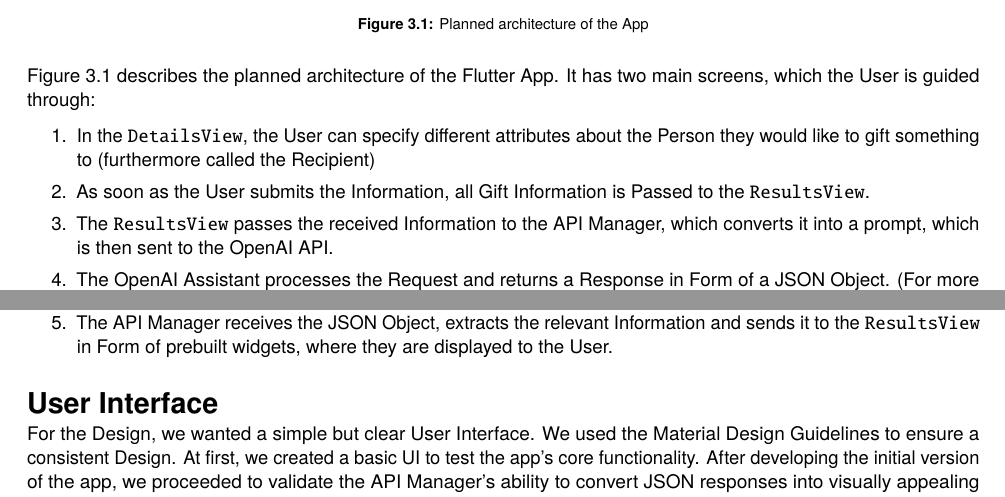
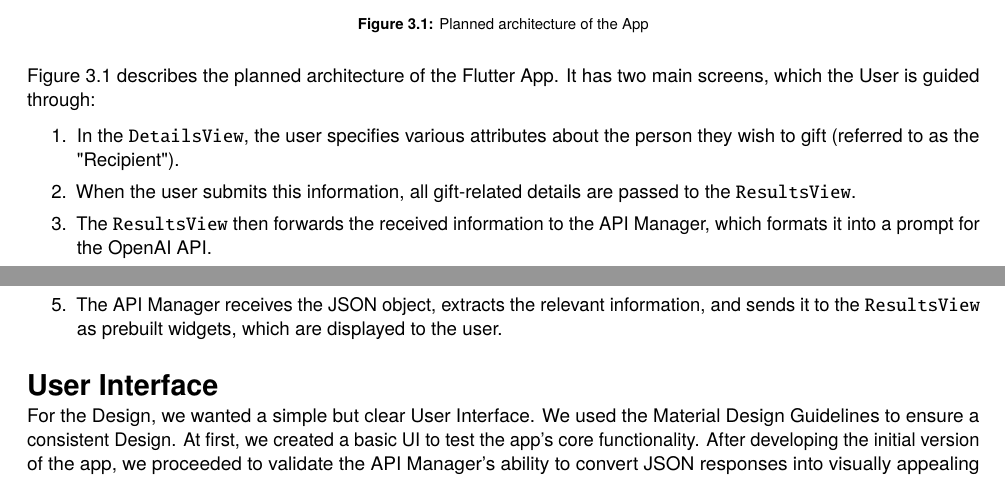
Before and after one commit to ostlendis/AiFoProj, a LaTeX thesis (documentation/report.tex, which reads documentation/mainmatter/chapter-3.tex): two parts of page 4 of 7, joined at a grey line, cut so that both start at the same text. Compiled offline with pdfLaTeX.

Commit message:
better bullets

```diff
--- a/documentation/mainmatter/chapter-3.tex
+++ b/documentation/mainmatter/chapter-3.tex
@@ -31,11 +31,11 @@ To create an application that integrates into daily life, we will use the Flutte
 
 Figure~\ref{fig:architecture} describes the planned architecture of the Flutter App. It has two main screens, which the User is guided through:
 \begin{enumerate}
-	\item In the \texttt{DetailsView}, the User can specify different attributes about the Person they would like to gift something to (furthermore called the Recipient)
-	\item As soon as the User submits the Information, all Gift Information is Passed to the \texttt{ResultsView}.
-	\item The \texttt{ResultsView} passes the received Information to the API Manager, which converts it into a prompt, which is then sent to the OpenAI API.
-	\item The OpenAI Assistant processes the Request and returns a Response in Form of a JSON Object. (For more details see Section~\ref{sec:backend})
-	\item The API Manager receives the JSON Object, extracts the relevant Information and sends it to the \texttt{ResultsView} in Form of prebuilt widgets, where they are displayed to the User.
+	\item In the \texttt{DetailsView}, the user specifies various attributes about the person they wish to gift (referred to as the "Recipient").
+	\item When the user submits this information, all gift-related details are passed to the \texttt{ResultsView}.
+	\item The \texttt{ResultsView} then forwards the received information to the API Manager, which formats it into a prompt for the OpenAI API.
+	\item The OpenAI Assistant processes the request and returns a response as a JSON object (see Section~\ref{sec:backend} for more details).
+	\item The API Manager receives the JSON object, extracts the relevant information, and sends it to the \texttt{ResultsView} as prebuilt widgets, which are displayed to the user.
 \end{enumerate}
 
 \section*{User Interface}
```
Also changed, not shown: documentation/mainmatter/chapter-3.tex (10 more changed lines).
